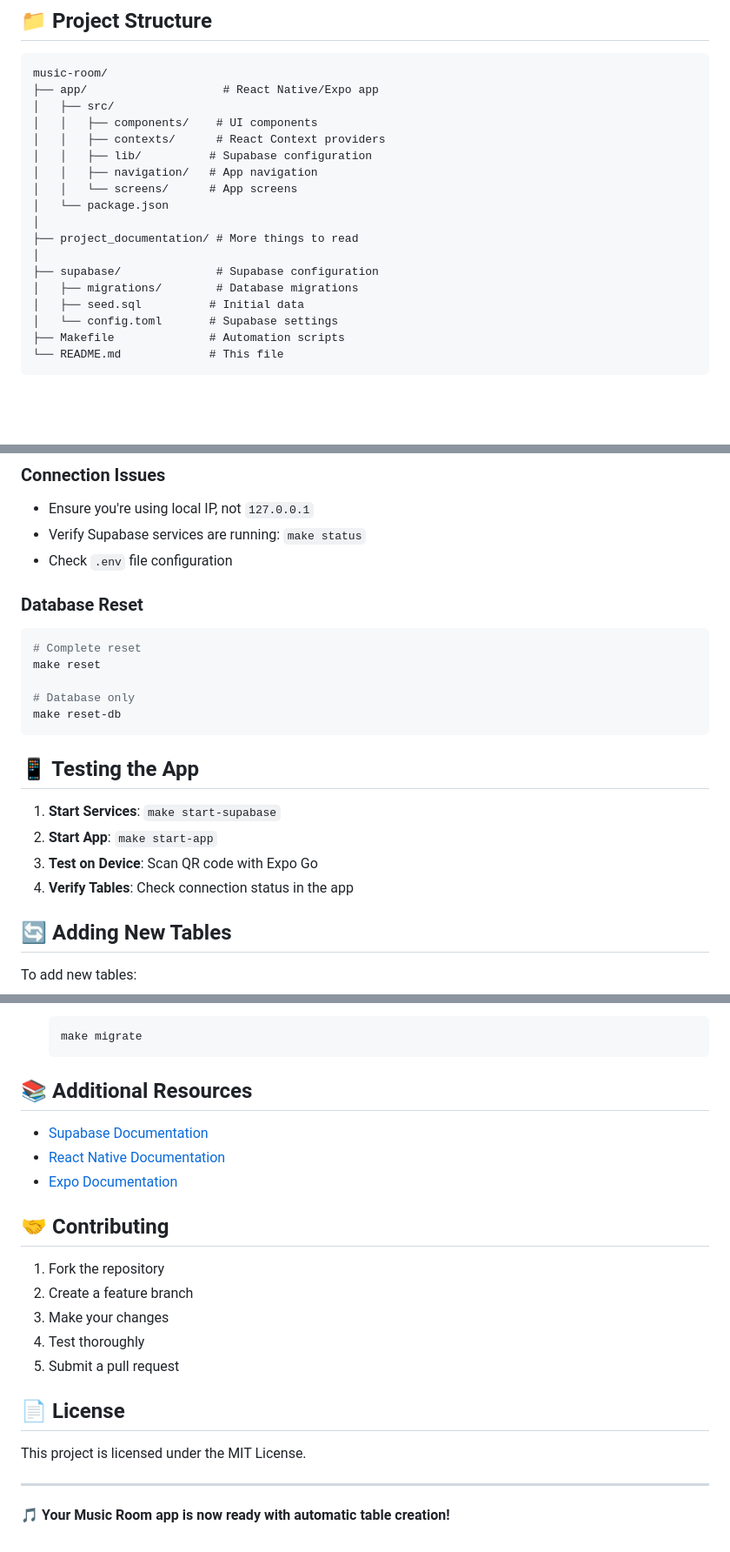
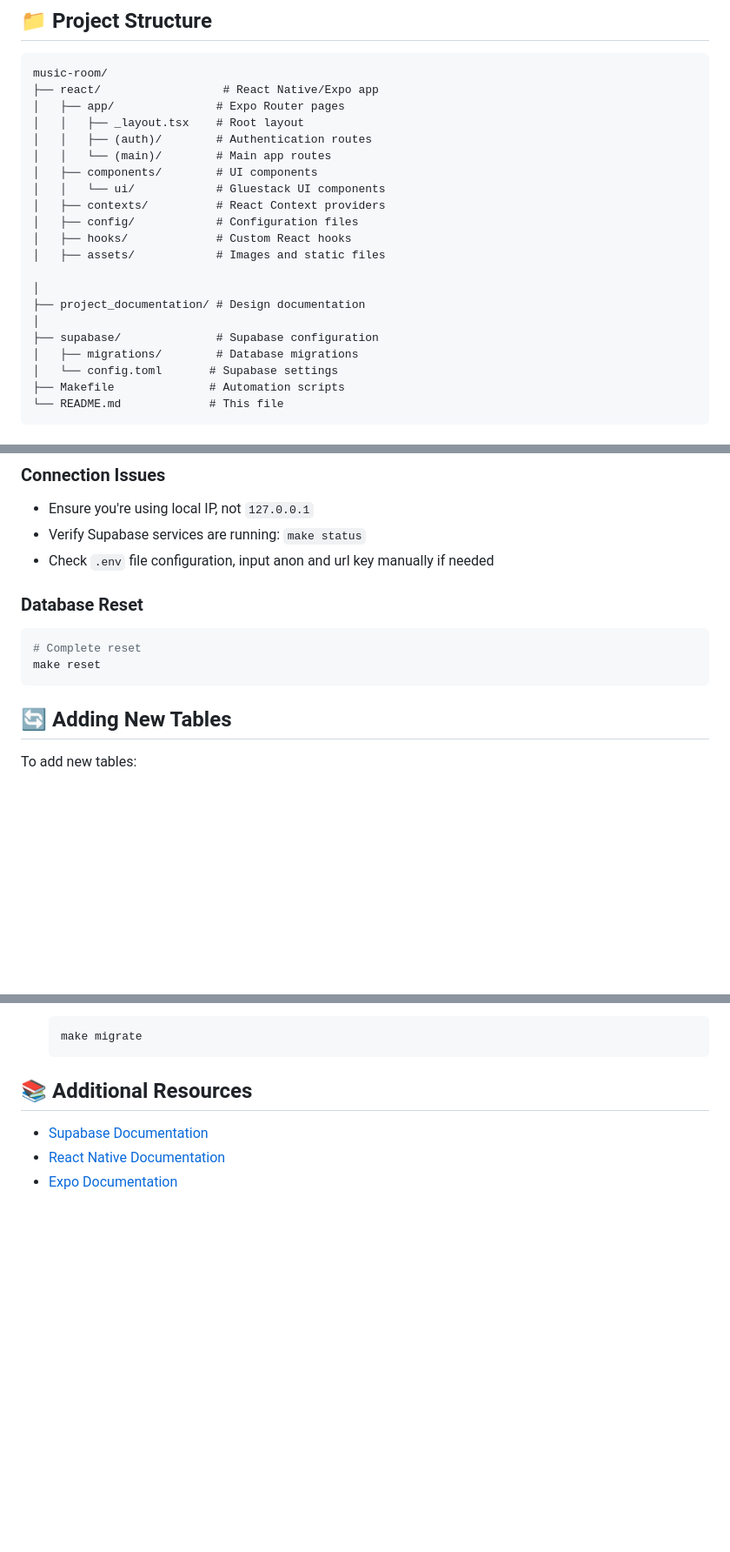
Before and after one commit to maujogue/music-room, a Markdown page: README.md, 3 parts joined by grey strips. Shown: that part at 87% size. Rendered like a GitHub page; blank space fills up the shorter version.

````diff
--- a/README.md
+++ b/README.md
@@ -80,20 +34,23 @@ make reset-db
 
 ```
 music-room/
-├── app/                    # React Native/Expo app
-│   ├── src/
-│   │   ├── components/    # UI components
-│   │   ├── contexts/      # React Context providers
-│   │   ├── lib/          # Supabase configuration
-│   │   ├── navigation/   # App navigation
-│   │   └── screens/      # App screens
-│   └── package.json
+├── react/                  # React Native/Expo app
+│   ├── app/               # Expo Router pages
+│   │   ├── _layout.tsx    # Root layout
+│   │   ├── (auth)/        # Authentication routes
+│   │   └── (main)/        # Main app routes
+│   ├── components/        # UI components
+│   │   └── ui/            # Gluestack UI components
+│   ├── contexts/          # React Context providers
+│   ├── config/            # Configuration files
+│   ├── hooks/             # Custom React hooks
+│   ├── assets/            # Images and static files
+
 │
-├── project_documentation/ # More things to read
+├── project_documentation/ # Design documentation
 │
 ├── supabase/              # Supabase configuration
 │   ├── migrations/        # Database migrations
-│   ├── seed.sql          # Initial data
 │   └── config.toml       # Supabase settings
 ├── Makefile              # Automation scripts
 └── README.md             # This file
@@ -160,24 +109,15 @@ make reset
 
 - Ensure you're using local IP, not `127.0.0.1`
 - Verify Supabase services are running: `make status`
-- Check `.env` file configuration
+- Check `.env` file configuration, input anon and url key manually if needed
 
 ### **Database Reset**
 
 ```bash
 # Complete reset
 make reset
-
-# Database only
-make reset-db
 ```
 
-## 📱 Testing the App
-
-1. **Start Services**: `make start-supabase`
-2. **Start App**: `make start-app`
-3. **Test on Device**: Scan QR code with Expo Go
-4. **Verify Tables**: Check connection status in the app
 
 ## 🔄 Adding New Tables
 
@@ -201,19 +141,3 @@ To add new tables:
 - [Supabase Documentation](https://supabase.com/docs)
 - [React Native Documentation](https://reactnative.dev)
 - [Expo Documentation](https://docs.expo.dev)
-
-## 🤝 Contributing
-
-1. Fork the repository
-2. Create a feature branch
-3. Make your changes
-4. Test thoroughly
-5. Submit a pull request
-
-## 📄 License
-
-This project is licensed under the MIT License.
-
----
-
-**🎵 Your Music Room app is now ready with automatic table creation!**
````
Also changed, not shown: other parts of README.md (+13 -67 lines).
